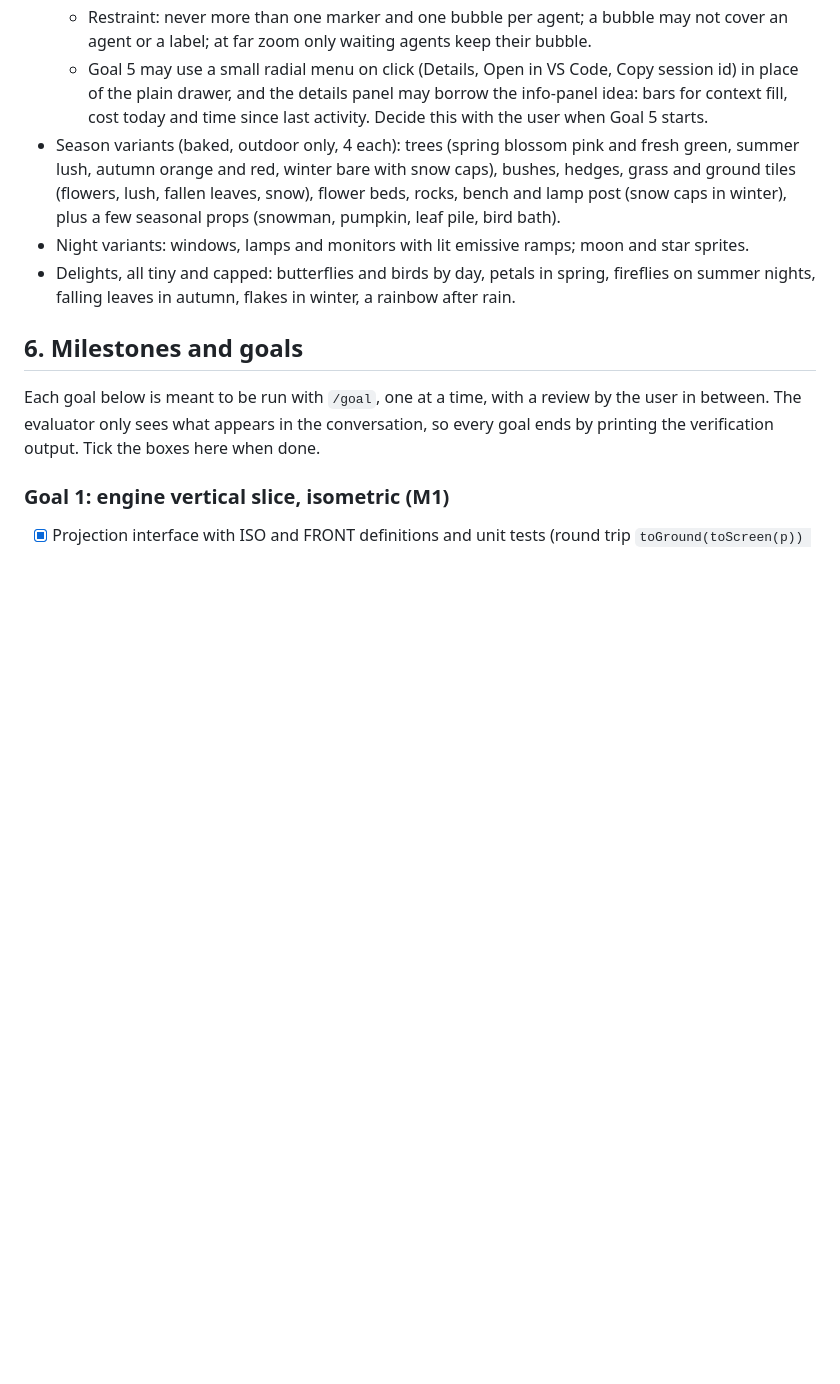
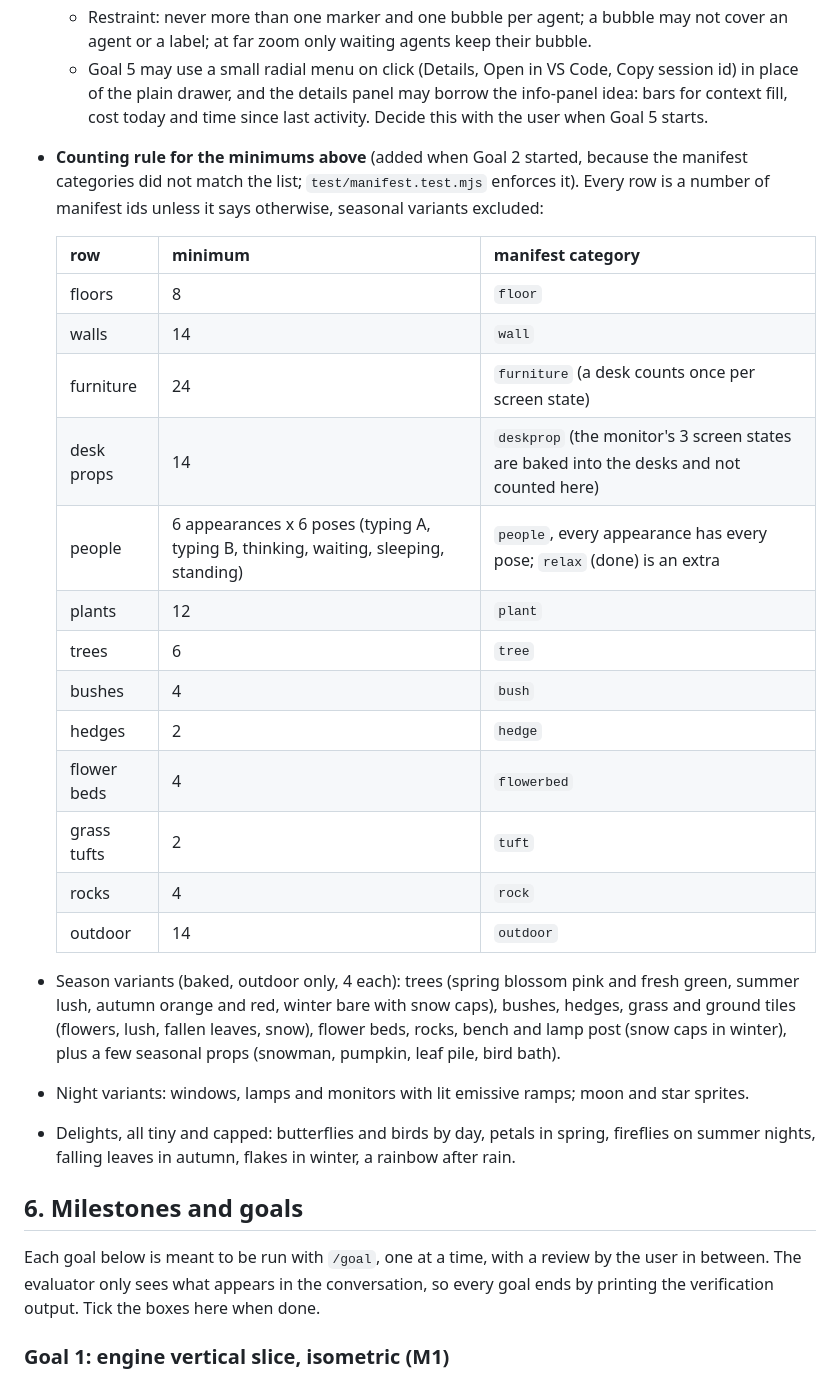
Before and after one commit to aaronyu-sift/claude-code-office, a Markdown page: docs/pixel-scene-plan.md, the part around the change. GitHub-like rendering; blank space fills up the shorter version.

Commit message:
Pixel scene plan: counting rule for the content minimums, Goal 3 layout takes the projection, Goal 5 screenshots to m5

```diff
--- a/docs/pixel-scene-plan.md
+++ b/docs/pixel-scene-plan.md
@@ -117,6 +117,23 @@ Content to build (counts are minimums per projection, as manifest ids with tags)
   - Restraint: never more than one marker and one bubble per agent; a bubble may not cover an agent or a label; at far zoom only waiting agents keep their bubble.
   - Goal 5 may use a small radial menu on click (Details, Open in VS Code, Copy session id) in place of the plain drawer, and the details panel may borrow the info-panel idea:
     bars for context fill, cost today and time since last activity. Decide this with the user when Goal 5 starts.
+- **Counting rule for the minimums above** (added when Goal 2 started, because the manifest categories did not match the list; `test/manifest.test.mjs` enforces it). Every row is a number of manifest ids unless it says otherwise, seasonal variants excluded:
+
+  | row | minimum | manifest category |
+  | --- | --- | --- |
+  | floors | 8 | `floor` |
+  | walls | 14 | `wall` |
+  | furniture | 24 | `furniture` (a desk counts once per screen state) |
+  | desk props | 14 | `deskprop` (the monitor's 3 screen states are baked into the desks and not counted here) |
+  | people | 6 appearances x 6 poses (typing A, typing B, thinking, waiting, sleeping, standing) | `people`, every appearance has every pose; `relax` (done) is an extra |
+  | plants | 12 | `plant` |
+  | trees | 6 | `tree` |
+  | bushes | 4 | `bush` |
+  | hedges | 2 | `hedge` |
+  | flower beds | 4 | `flowerbed` |
+  | grass tufts | 2 | `tuft` |
+  | rocks | 4 | `rock` |
+  | outdoor | 14 | `outdoor` |
 - Season variants (baked, outdoor only, 4 each): trees (spring blossom pink and fresh green, summer lush, autumn orange and red, winter bare with snow caps), bushes, hedges, grass and ground tiles (flowers, lush, fallen leaves, snow), flower beds, rocks, bench and lamp post (snow caps in winter), plus a few seasonal props (snowman, pumpkin, leaf pile, bird bath).
 - Night variants: windows, lamps and monitors with lit emissive ramps; moon and star sprites.
 - Delights, all tiny and capped: butterflies and birds by day, petals in spring, fireflies on summer nights, falling leaves in autumn, flakes in winter, a rainbow after rain.
```
Also changed, not shown: docs/pixel-scene-goals.md (+2 -2 lines).
